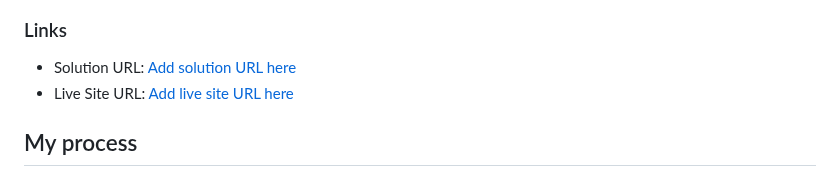
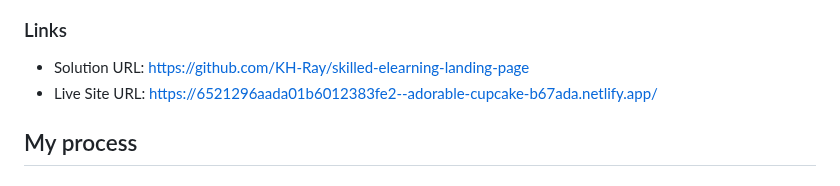
Before and after one commit to KH-Ray/skilled-elearning-landing-page, a Markdown page: README.md, the part around the change. GitHub-like rendering.

```diff
--- a/README.md
+++ b/README.md
@@ -28,8 +28,8 @@ Users should be able to:
 
 ### Links
 
-- Solution URL: [Add solution URL here](https://your-solution-url.com)
-- Live Site URL: [Add live site URL here](https://your-live-site-url.com)
+- Solution URL: [https://github.com/KH-Ray/skilled-elearning-landing-page](https://github.com/KH-Ray/skilled-elearning-landing-page)
+- Live Site URL: [https://6521296aada01b6012383fe2--adorable-cupcake-b67ada.netlify.app/](https://6521296aada01b6012383fe2--adorable-cupcake-b67ada.netlify.app/)
 
 ## My process
 
```
